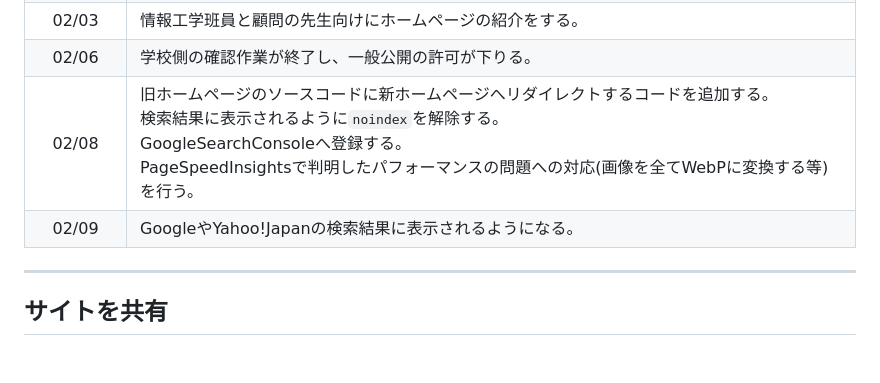
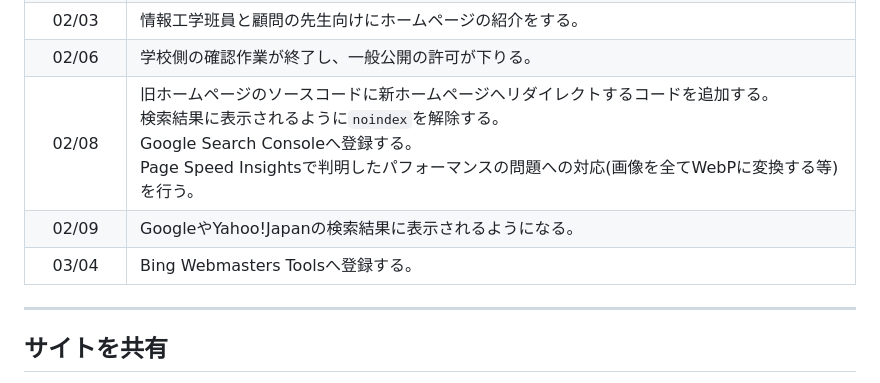
Before and after one commit to chokojohohan/chokojohohan.github.io, a Markdown page: README.md, the part around the change. GitHub-like rendering; blank space fills up the shorter version.

```diff
--- a/README.md
+++ b/README.md
@@ -58,8 +58,9 @@
 |<nobr>02/02</nobr>|ホームページの概要に「当ホームページ開発での生成AIの利用について」を追記する。|
 |<nobr>02/03</nobr>|情報工学班員と顧問の先生向けにホームページの紹介をする。|
 |<nobr>02/06</nobr>|学校側の確認作業が終了し、一般公開の許可が下りる。|
-|<nobr>02/08</nobr>|旧ホームページのソースコードに新ホームページへリダイレクトするコードを追加する。<br>検索結果に表示されるように`noindex`を解除する。<br>GoogleSearchConsoleへ登録する。<br>PageSpeedInsightsで判明したパフォーマンスの問題への対応(画像を全てWebPに変換する等)を行う。|
+|<nobr>02/08</nobr>|旧ホームページのソースコードに新ホームページへリダイレクトするコードを追加する。<br>検索結果に表示されるように`noindex`を解除する。<br>Google Search Consoleへ登録する。<br>Page Speed Insightsで判明したパフォーマンスの問題への対応(画像を全てWebPに変換する等)を行う。|
 |<nobr>02/09</nobr>|GoogleやYahoo!Japanの検索結果に表示されるようになる。|
+|<nobr>03/04</nobr>|Bing Webmasters Toolsへ登録する。|
 
 <!-- `googlee4e556c33a659257.html`はGoogle Search Consoleの所有確認用なので削除しないこと。 --->
 
```
